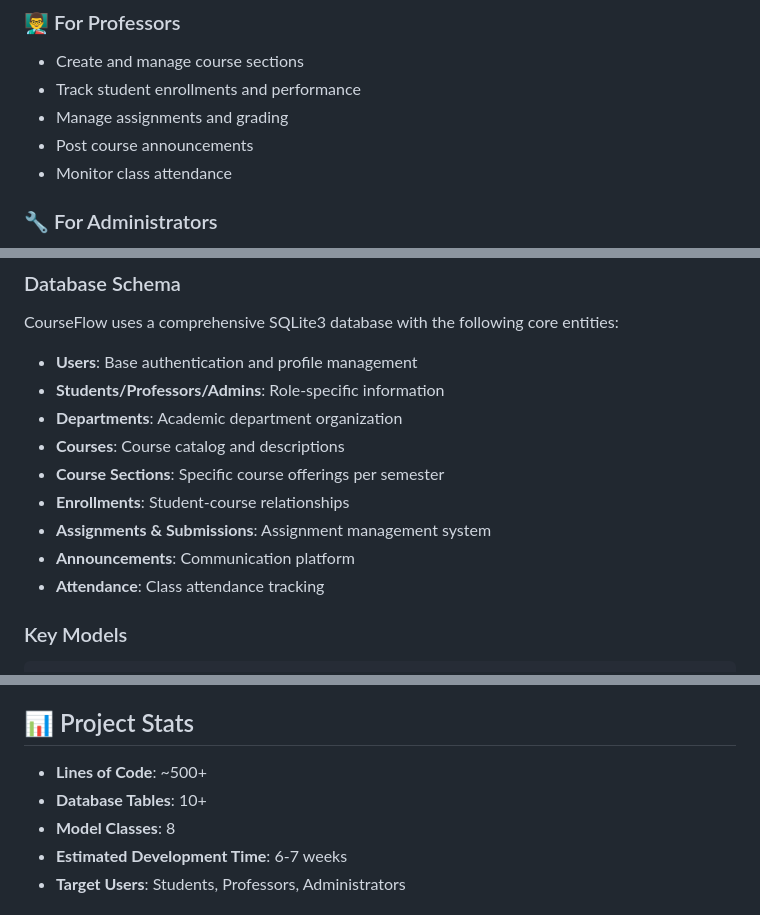
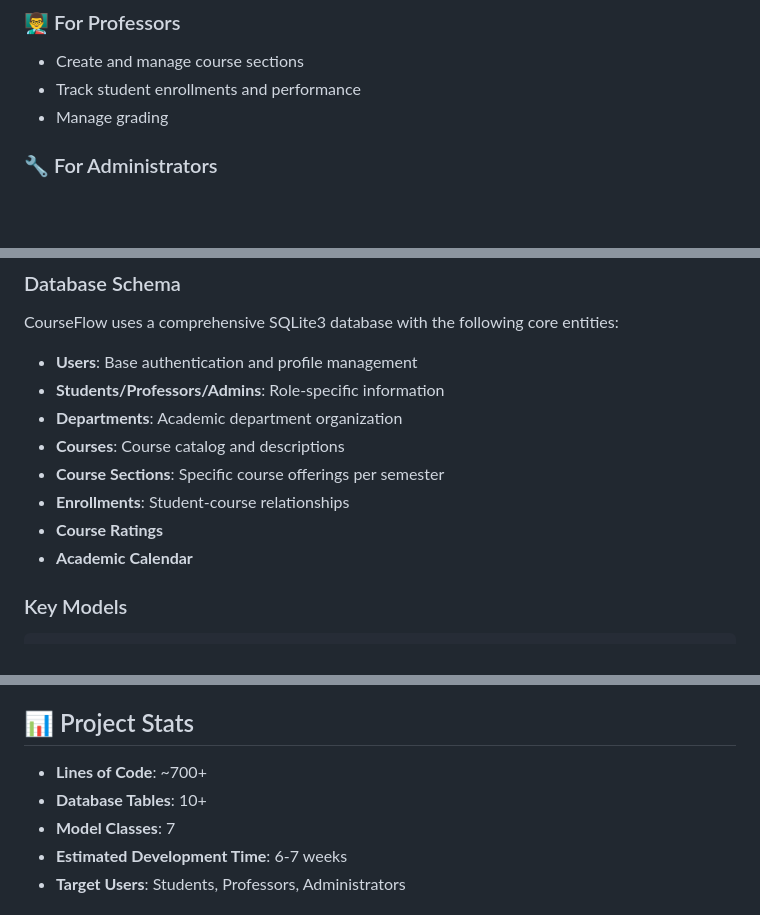
Before and after one commit to 0xRaha/CourseFlow, a Markdown page: README.md, 3 parts joined by grey strips. GitHub-like rendering; blank space fills up the shorter version.

````diff
--- a/README.md
+++ b/README.md
@@ -23,9 +23,7 @@ CourseFlow is a comprehensive university administration system designed to strea
 ### 👨‍🏫 For Professors
 - Create and manage course sections
 - Track student enrollments and performance
-- Manage assignments and grading
-- Post course announcements
-- Monitor class attendance
+- Manage grading
 
 ### 🔧 For Administrators
 - Manage users (students, professors, admins)
@@ -45,9 +43,8 @@ CourseFlow uses a comprehensive SQLite3 database with the following core entitie
 - **Courses**: Course catalog and descriptions
 - **Course Sections**: Specific course offerings per semester
 - **Enrollments**: Student-course relationships
-- **Assignments & Submissions**: Assignment management system
-- **Announcements**: Communication platform
-- **Attendance**: Class attendance tracking
+- **Course Ratings**
+- **Academic Calendar**
 
 ### Key Models
 ```python
@@ -186,9 +183,9 @@ uuid==1.30
 
 ## 📊 Project Stats
 
-- **Lines of Code**: ~500+
+- **Lines of Code**: ~700+
 - **Database Tables**: 10+
-- **Model Classes**: 8
+- **Model Classes**: 7
 - **Estimated Development Time**: 6-7 weeks
 - **Target Users**: Students, Professors, Administrators
 
````
